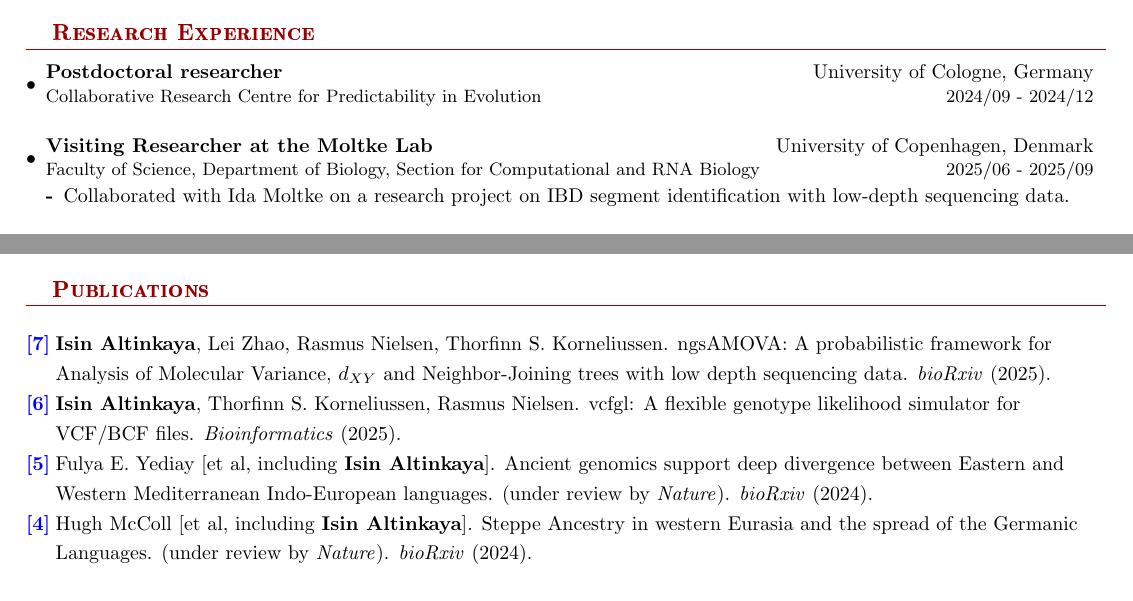
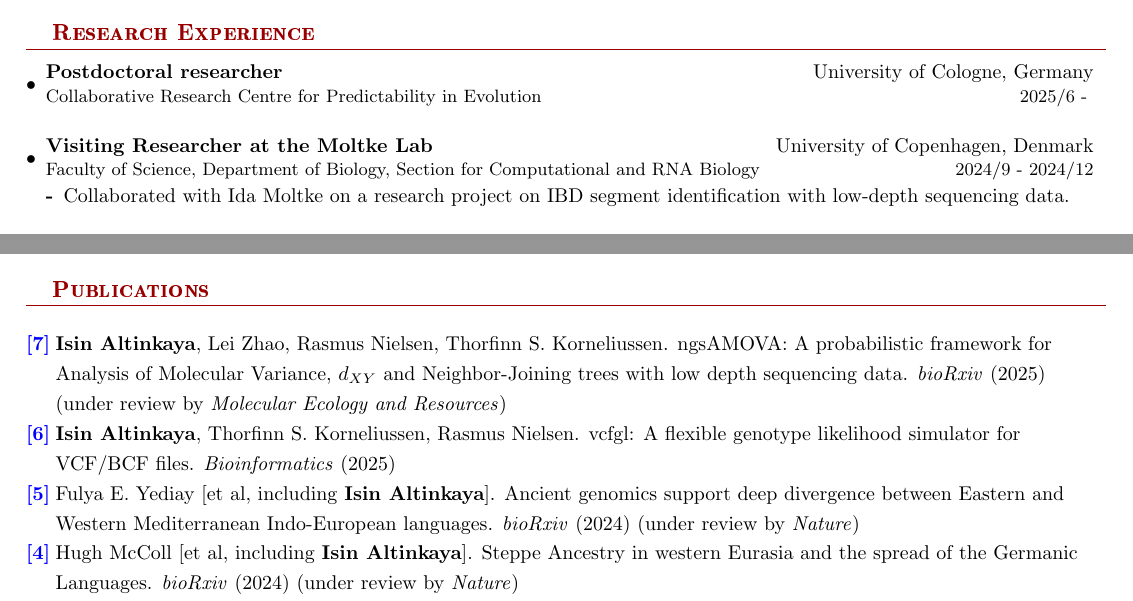
Before and after one commit to isinaltinkaya/CV, a LaTeX CV (IsinAltinkaya_CV.tex): two parts of pages 1 and 2 of 5, joined at a grey line, cut so that both start at the same text. Compiled offline with pdfLaTeX.

Commit message:
Updates from Overleaf

```diff
--- a/IsinAltinkaya_CV.tex
+++ b/IsinAltinkaya_CV.tex
@@ -161,7 +161,7 @@
         {Postdoctoral researcher}
         {University of Cologne, Germany}
         {Collaborative Research Centre for Predictability in Evolution}
-        {2024/09 - 2024/12}
+        {2025/6 - }
         %  \vspace{-0.1em} \begin{enumerate}[label=\textbf{-},nosep,wide,  labelindent=0pt]
         % \item
         % \end{enumerate}
@@ -172,7 +172,7 @@
         {Visiting Researcher at the Moltke Lab}
         {University of Copenhagen, Denmark}
         {Faculty of Science, Department of Biology, Section for Computational and RNA Biology}
-        {2025/06 - 2025/09}
+        {2024/9 - 2024/12}
           \vspace{-0.1em} \begin{enumerate}[label=\textbf{-},nosep,wide,  labelindent=0pt]
         \item Collaborated with Ida Moltke on a research project on IBD segment identification with low-depth sequencing data.
         \end{enumerate}
@@ -270,20 +270,21 @@
 
 \begin{flalign*}
 \href{https://www.biorxiv.org/content/10.1101/2025.05.12.653431v2}{\textbf{[7]}} &\; \text{\textbf{Isin Altinkaya}, Lei Zhao, Rasmus Nielsen, Thorfinn S. Korneliussen. ngsAMOVA: A probabilistic framework for} && \\
-&\; \text{Analysis of Molecular Variance, $d_{XY}$ and Neighbor-Joining trees with low depth sequencing data. \textit{bioRxiv} (2025).} && \\
+&\; \text{Analysis of Molecular Variance, $d_{XY}$ and Neighbor-Joining trees with low depth sequencing data. \textit{bioRxiv} (2025)} && \\
+&\; \text{(under review by \textit{Molecular Ecology and Resources})} && \\
 \href{https://academic.oup.com/bioinformatics/article/41/4/btaf098/8056036}{\textbf{[6]}} &\; \text{\textbf{Isin Altinkaya}, Thorfinn S. Korneliussen, Rasmus Nielsen. vcfgl: A flexible genotype likelihood simulator for} && \\
-&\; \text{VCF/BCF files. \textit{Bioinformatics} (2025).} \\
+&\; \text{VCF/BCF files. \textit{Bioinformatics} (2025)} \\
 \href{https://www.biorxiv.org/content/10.1101/2024.12.02.626332v1}{\textbf{[5]}} &\; \text{Fulya E. Yediay [et al, including \textbf{Isin Altinkaya}]. Ancient genomics support deep divergence between Eastern and} && \\
-&\; \text{Western Mediterranean Indo-European languages. (under review by \textit{Nature}). \textit{bioRxiv} (2024).} && \\
+&\; \text{Western Mediterranean Indo-European languages. \textit{bioRxiv} (2024) (under review by \textit{Nature})} && \\
 \href{https://doi.org/10.1101/2024.03.13.584607}{\textbf{[4]}} &\; \text{Hugh McColl [et al, including \textbf{Isin Altinkaya}]. Steppe Ancestry in western Eurasia and the spread of the Germanic} \\
-&\; \text{Languages. (under review by \textit{Nature}). \textit{bioRxiv} (2024).} && \\
+&\; \text{Languages. \textit{bioRxiv} (2024) (under review by \textit{Nature})} && \\
 \href{https://doi.org/10.1038/s41586-023-06865-0}{\textbf{[3]}} &\;  \text{Morten E. Allentoft [et al, including \textbf{Isin Altinkaya}]. {Population genomics of post-glacial western Eurasia}. \textit{Nature}} \\
-&\; \text{(2024).} && \\
+&\; \text{(2024)} && \\
 \href{https://doi.org/10.24072/pcjournal.178}{\textbf{[2]}} &\; \text{Samuele Soraggi, Johanna Rhodes, \textbf{Isin Altinkaya}, Oliver Tarrant, François Balloux, Matthew C. Fisher, Matteo} && \\
-&\; \text{Fumagalli. HMMploidy: inference of ploidy levels from short-read sequencing data. \textit{Peer Community Journal} (2022).} && \\
+&\; \text{Fumagalli. HMMploidy: inference of ploidy levels from short-read sequencing data. \textit{Peer Community Journal} (2022)} && \\
 \href{https://doi.org/10.1093/gigascience/giac032}{\textbf{[1]}} &\; \text{Alex Mas-Sandoval, Nathaniel S. Pope, Knud Nor Nielsen, \textbf{Isin Altinkaya}, Matteo Fumagalli, and Thorfinn S.} && \\
 &\; \text{Korneliussen. Fast and accurate estimation of multidimensional site frequency spectra from low-coverage} && \\
-&\; \text{high-throughput sequencing data. \textit{GigaScience} (2022).}
+&\; \text{high-throughput sequencing data. \textit{GigaScience} (2022)}
 \end{flalign*}
 
 \smallskip \vspace{-0.4em}
```
Also changed, not shown: IsinAltinkaya_CV.pdf.
